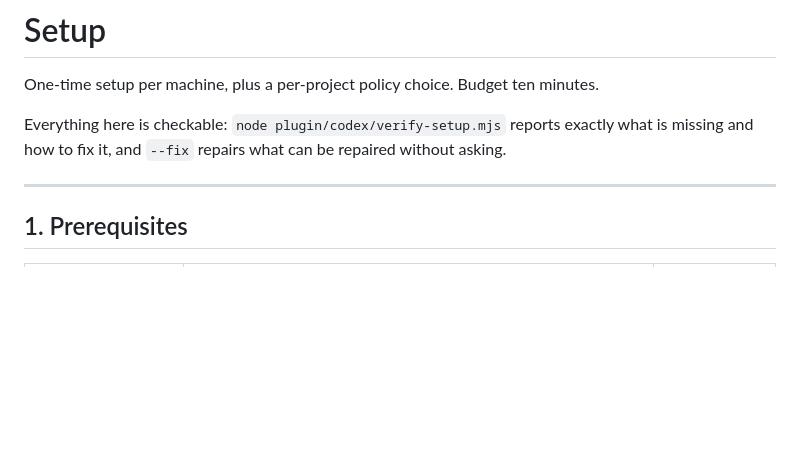
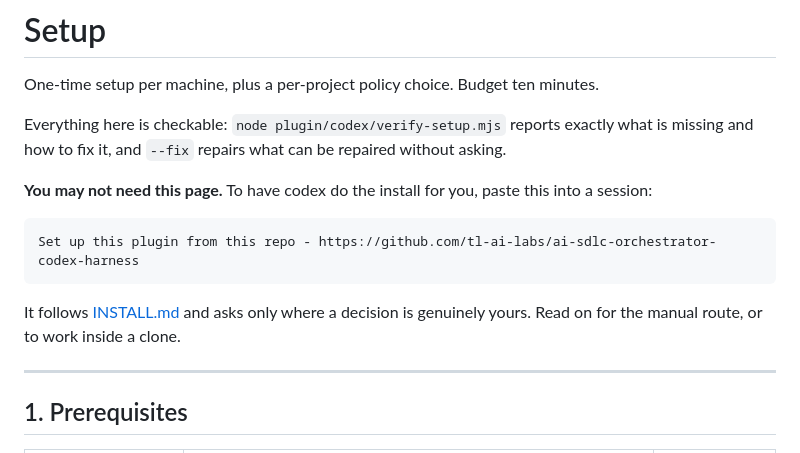
Before and after one commit to tl-ai-labs/ai-sdlc-orchestrator-codex-harness, a Markdown page: SETUP.md, the part around the change. Rendered like a GitHub page; blank space fills up the shorter version.

````diff
--- a/SETUP.md
+++ b/SETUP.md
@@ -4,6 +4,15 @@ One-time setup per machine, plus a per-project policy choice. Budget ten minutes
 
 Everything here is checkable: `node plugin/codex/verify-setup.mjs` reports exactly what is
 missing and how to fix it, and `--fix` repairs what can be repaired without asking.
+
+**You may not need this page.** To have codex do the install for you, paste this into a session:
+
+```
+Set up this plugin from this repo - https://github.com/tl-ai-labs/ai-sdlc-orchestrator-codex-harness
+```
+
+It follows [INSTALL.md](INSTALL.md) and asks only where a decision is genuinely yours. Read on for
+the manual route, or to work inside a clone.
 
 ---
 
````
Also changed, not shown: INSTALL.md (added, +153 -0 lines), README.md (+16 -11 lines).
